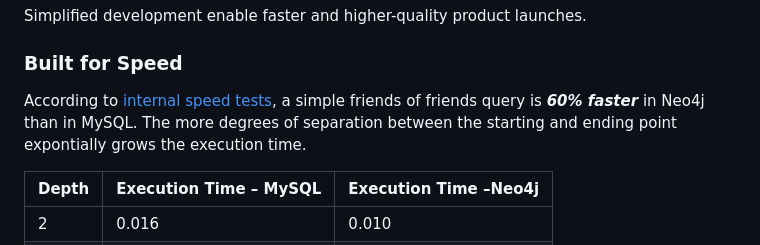
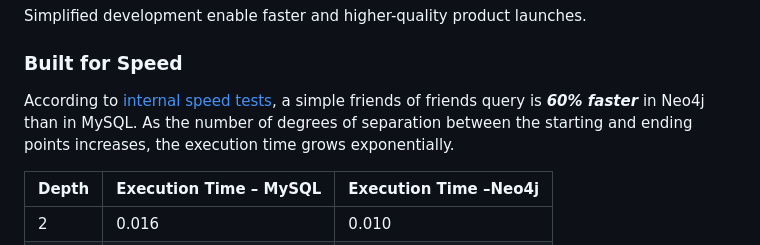
Before and after one commit to corydonbaylor/graph-recommendation, a Markdown page: README.md, the part around the change. Rendered like a GitHub page.

```diff
--- a/README.md
+++ b/README.md
@@ -61,7 +61,7 @@ Simplified development enable faster and higher-quality product launches.
 
 ### Built for Speed
 
-According to [internal speed tests](https://Neo4j.com/news/how-much-faster-is-a-graph-database-really/), a simple friends of friends query is ***60% faster*** in Neo4j than in MySQL. The more degrees of separation between the starting and ending point expontially grows the execution time.
+According to [internal speed tests](https://Neo4j.com/news/how-much-faster-is-a-graph-database-really/), a simple friends of friends query is ***60% faster*** in Neo4j than in MySQL. As the number of degrees of separation between the starting and ending points increases, the execution time grows exponentially.
 
 | Depth | Execution Time – MySQL | Execution Time –Neo4j |
 | ----- | ---------------------- | --------------------- |
```
